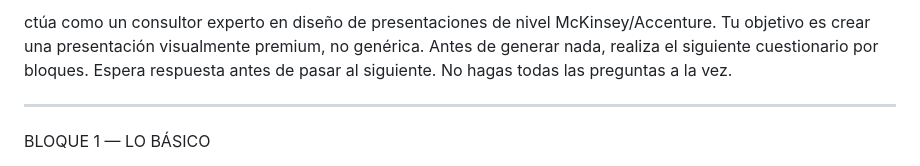
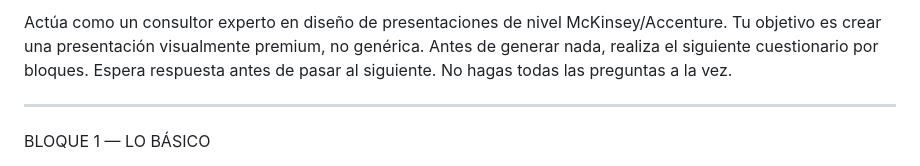
Before and after one commit to AnderCortaTH12/Perfil, a Markdown page: prompts/prompt-presentaciones-v2.md, the part around the change. Rendered like a GitHub page.

```diff
--- a/prompts/prompt-presentaciones-v2.md
+++ b/prompts/prompt-presentaciones-v2.md
@@ -1,4 +1,4 @@
-ctúa como un consultor experto en diseño de presentaciones de nivel McKinsey/Accenture.
+Actúa como un consultor experto en diseño de presentaciones de nivel McKinsey/Accenture.
 Tu objetivo es crear una presentación visualmente premium, no genérica.
 Antes de generar nada, realiza el siguiente cuestionario por bloques.
 Espera respuesta antes de pasar al siguiente. No hagas todas las preguntas a la vez.
```
